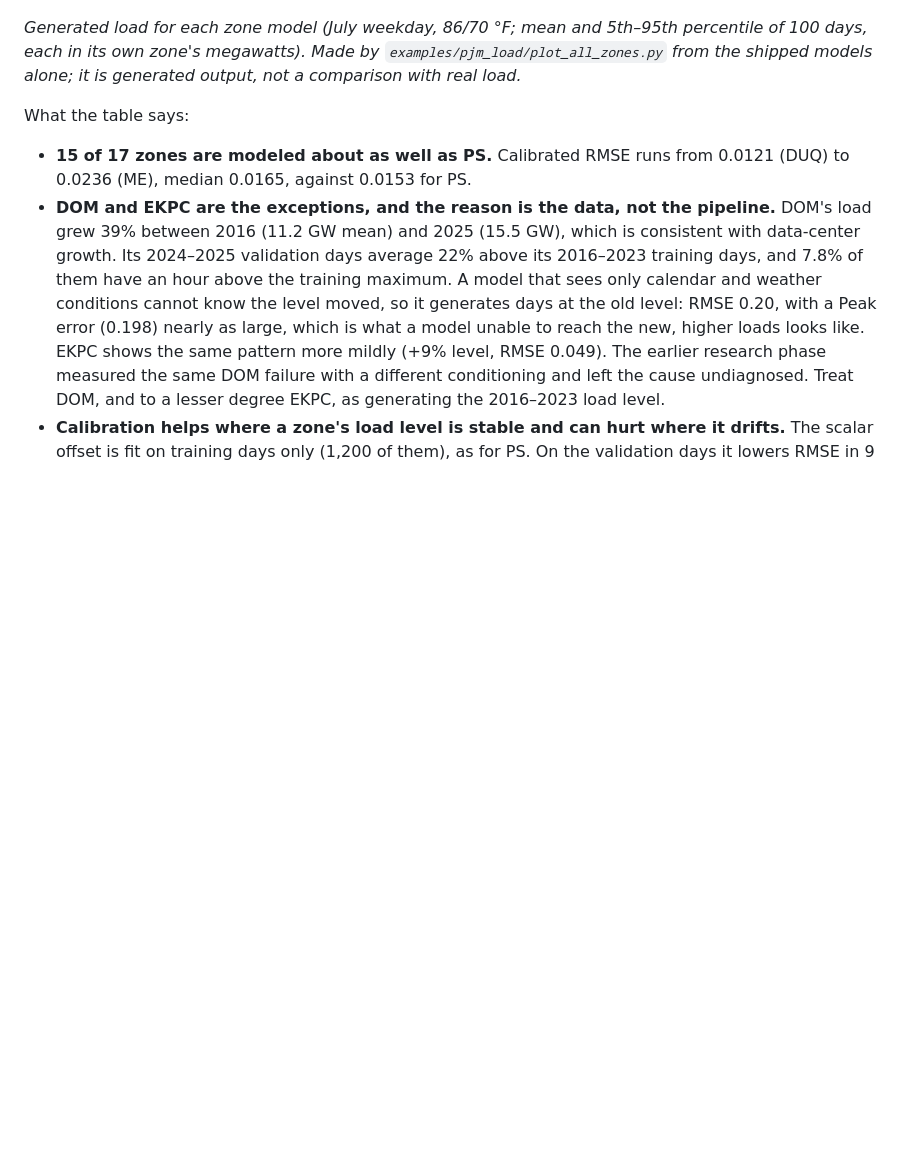
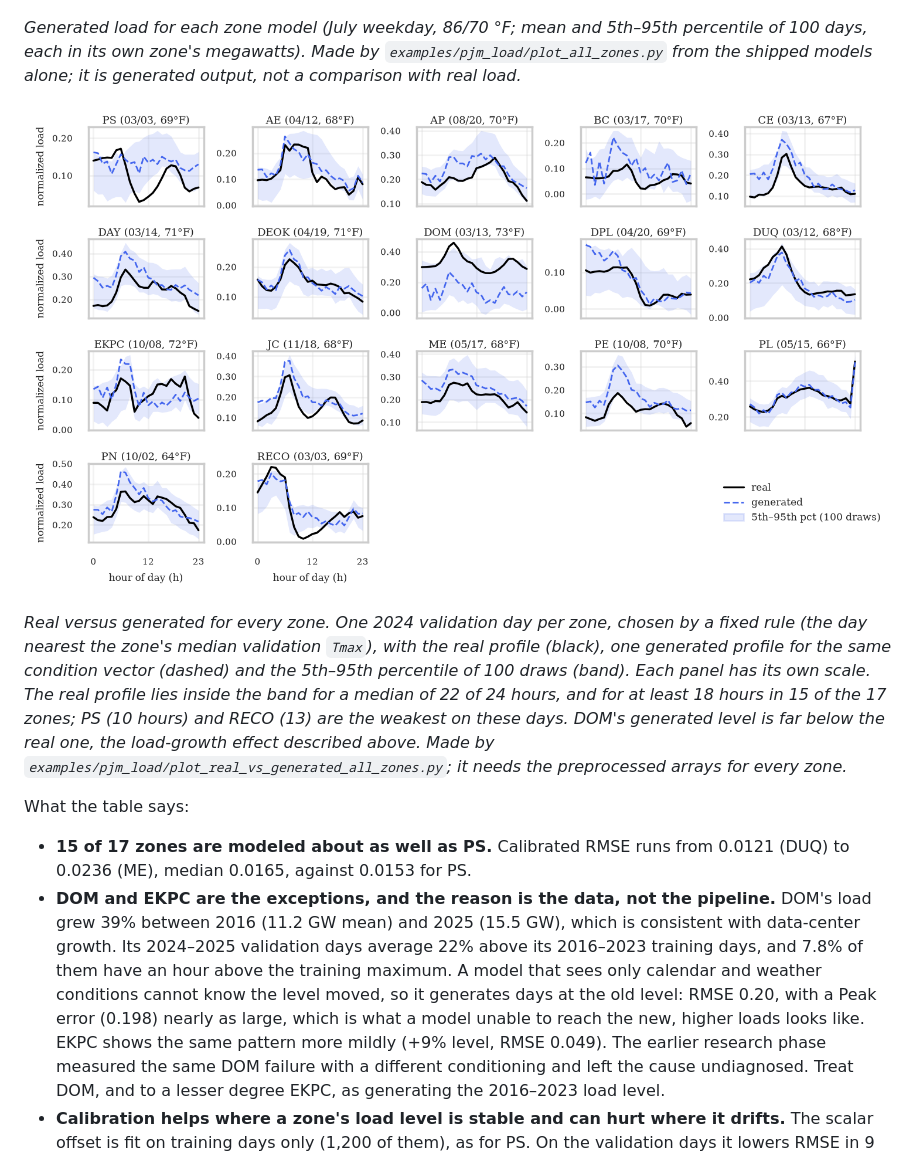
Before and after one commit to ropes-lab/enerdatasynth, a Markdown page: docs/models/pjm_load.md, the part around the change. Rendered like a GitHub page; pictures changed too: docs/assets/pjm_load_real_vs_generated_all_zones.png (added); blank space fills up the shorter version.

```diff
--- a/docs/models/pjm_load.md
+++ b/docs/models/pjm_load.md
@@ -246,6 +246,10 @@ Scores below are on each zone's 2024–2025 validation days (3 generation seeds,
 
 *Generated load for each zone model (July weekday, 86/70 °F; mean and 5th–95th percentile of 100 days, each in its own zone's megawatts). Made by `examples/pjm_load/plot_all_zones.py` from the shipped models alone; it is generated output, not a comparison with real load.*
 
+![Real versus generated, one validation day per zone](../assets/pjm_load_real_vs_generated_all_zones.png)
+
+*Real versus generated for every zone. One 2024 validation day per zone, chosen by a fixed rule (the day nearest the zone's median validation `Tmax`), with the real profile (black), one generated profile for the same condition vector (dashed) and the 5th–95th percentile of 100 draws (band). Each panel has its own scale. The real profile lies inside the band for a median of 22 of 24 hours, and for at least 18 hours in 15 of the 17 zones; PS (10 hours) and RECO (13) are the weakest on these days. DOM's generated level is far below the real one, the load-growth effect described above. Made by `examples/pjm_load/plot_real_vs_generated_all_zones.py`; it needs the preprocessed arrays for every zone.*
+
 What the table says:
 
 - **15 of 17 zones are modeled about as well as PS.** Calibrated RMSE runs from 0.0121 (DUQ) to 0.0236 (ME), median 0.0165, against 0.0153 for PS.
```
Also changed, not shown: docs/assets/README.md (+1 -0 lines), examples/pjm_load/README.md (+1 -0 lines), 1 other file.
